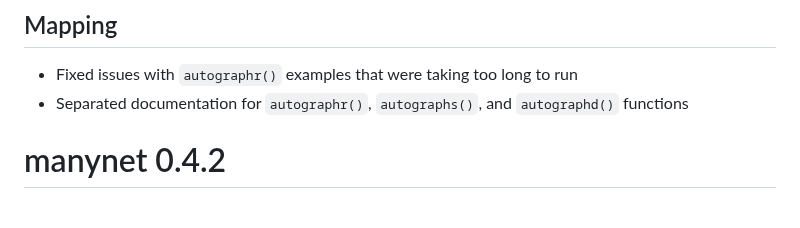
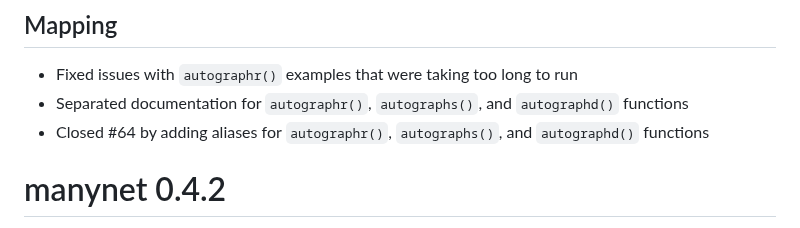
Before and after one commit to stocnet/manynet, a Markdown page: NEWS.md, the part around the change. Drawn GitHub-style.

Commit message:
Updated NEWS file

```diff
--- a/NEWS.md
+++ b/NEWS.md
@@ -6,6 +6,8 @@
 
 - Fixed issues with `autographr()` examples that were taking too long to run
 - Separated documentation for `autographr()`, `autographs()`, and `autographd()` functions
+- Closed #64 by adding aliases for `autographr()`, `autographs()`, and `autographd()` functions
+
 
 # manynet 0.4.2
 
```
